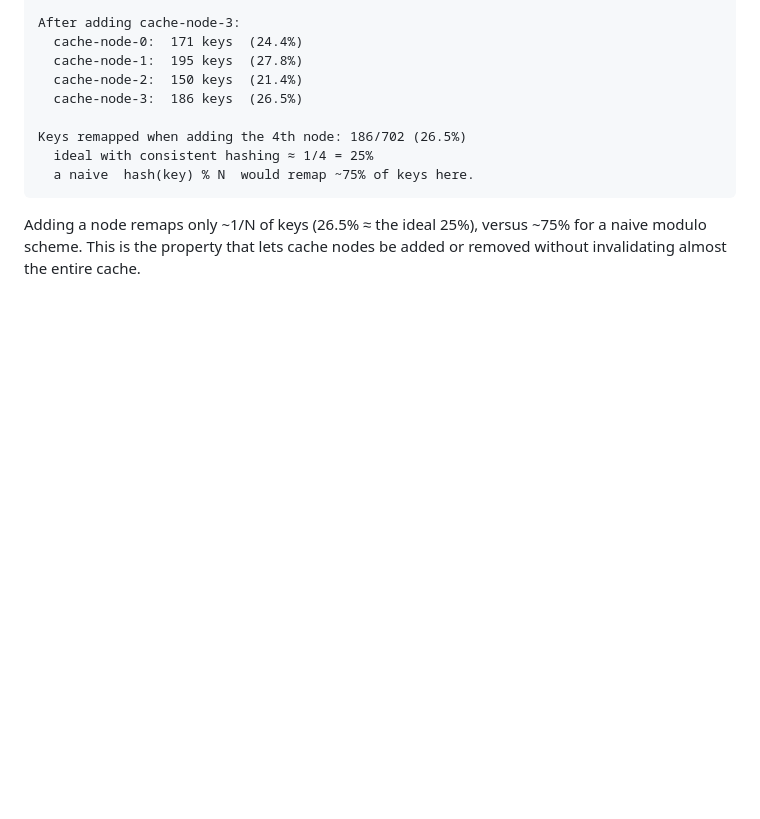
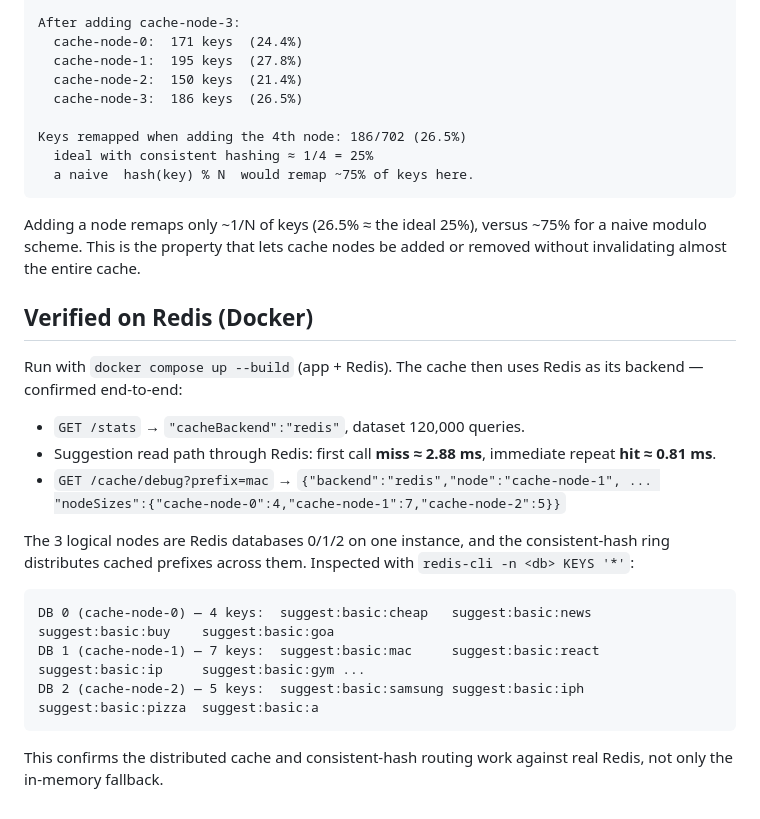
Before and after one commit to anisha-singhal/typeahead-search, a Markdown page: docs/PERFORMANCE.md, the part around the change. Rendered like a GitHub page; blank space fills up the shorter version.

Commit message:
Document live Redis (Docker) verification in the performance report
Adds the end-to-end Redis check to PERFORMANCE.md: cacheBackend=redis, miss->hit timings,
and the cached prefixes distributed across Redis DBs 0/1/2 by the consistent-hash ring.

````diff
--- a/docs/PERFORMANCE.md
+++ b/docs/PERFORMANCE.md
@@ -78,3 +78,24 @@ Keys remapped when adding the 4th node: 186/702 (26.5%)
 Adding a node remaps only ~1/N of keys (26.5% ≈ the ideal 25%), versus ~75% for a naive
 modulo scheme. This is the property that lets cache nodes be added or removed without
 invalidating almost the entire cache.
+
+## Verified on Redis (Docker)
+
+Run with `docker compose up --build` (app + Redis). The cache then uses Redis as its
+backend — confirmed end-to-end:
+
+- `GET /stats` → `"cacheBackend":"redis"`, dataset 120,000 queries.
+- Suggestion read path through Redis: first call **miss ≈ 2.88 ms**, immediate repeat **hit ≈ 0.81 ms**.
+- `GET /cache/debug?prefix=mac` → `{"backend":"redis","node":"cache-node-1", ... "nodeSizes":{"cache-node-0":4,"cache-node-1":7,"cache-node-2":5}}`
+
+The 3 logical nodes are Redis databases 0/1/2 on one instance, and the consistent-hash ring
+distributes cached prefixes across them. Inspected with `redis-cli -n <db> KEYS '*'`:
+
+```
+DB 0 (cache-node-0) — 4 keys:  suggest:basic:cheap   suggest:basic:news    suggest:basic:buy    suggest:basic:goa
+DB 1 (cache-node-1) — 7 keys:  suggest:basic:mac     suggest:basic:react   suggest:basic:ip     suggest:basic:gym ...
+DB 2 (cache-node-2) — 5 keys:  suggest:basic:samsung suggest:basic:iph     suggest:basic:pizza  suggest:basic:a
+```
+
+This confirms the distributed cache and consistent-hash routing work against real Redis,
+not only the in-memory fallback.
````
